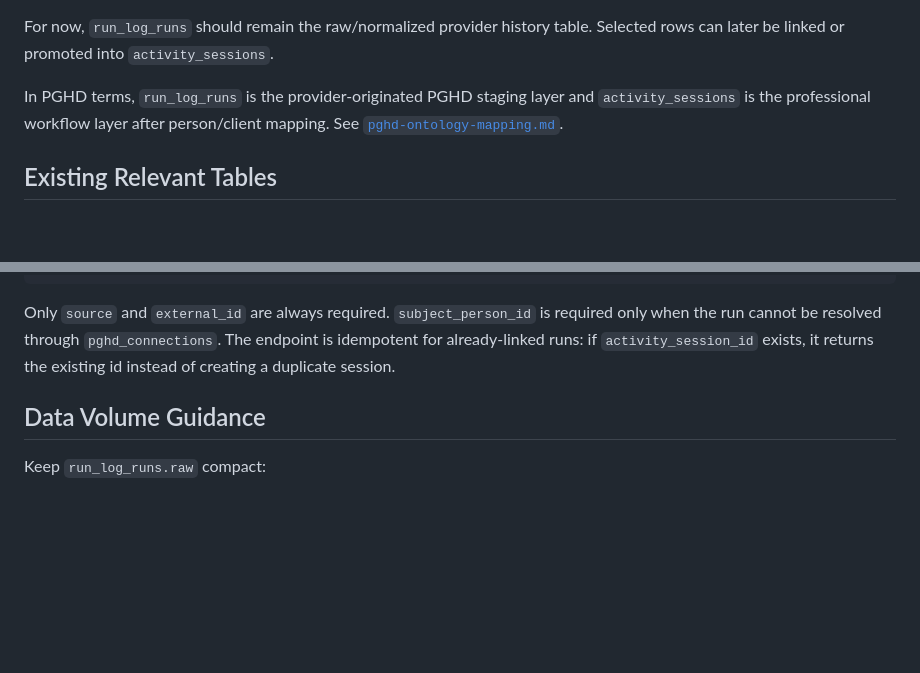
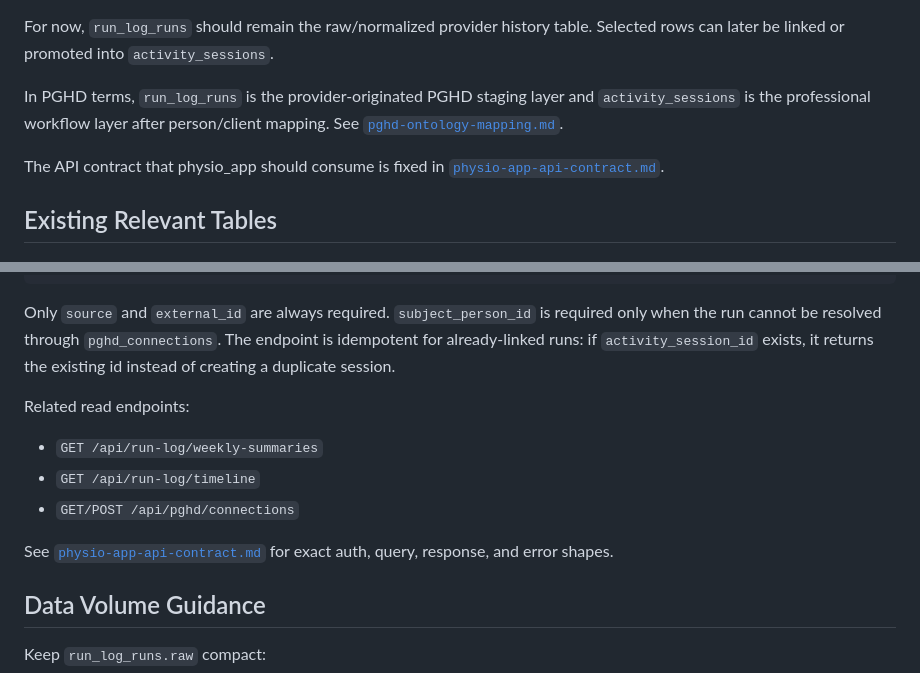
Before and after one commit to Youngkwon-Lee/strava-run-log, a Markdown page: docs/physio-app-integration.md, 2 parts joined by grey strips. Drawn GitHub-style; blank space fills up the shorter version.

```diff
--- a/docs/physio-app-integration.md
+++ b/docs/physio-app-integration.md
@@ -9,6 +9,8 @@
 For now, `run_log_runs` should remain the raw/normalized provider history table. Selected rows can later be linked or promoted into `activity_sessions`.
 
 In PGHD terms, `run_log_runs` is the provider-originated PGHD staging layer and `activity_sessions` is the professional workflow layer after person/client mapping. See [`pghd-ontology-mapping.md`](pghd-ontology-mapping.md).
+
+The API contract that physio_app should consume is fixed in [`physio-app-api-contract.md`](physio-app-api-contract.md).
 
 ## Existing Relevant Tables
 
@@ -97,6 +99,14 @@ Body:
 
 Only `source` and `external_id` are always required. `subject_person_id` is required only when the run cannot be resolved through `pghd_connections`. The endpoint is idempotent for already-linked runs: if `activity_session_id` exists, it returns the existing id instead of creating a duplicate session.
 
+Related read endpoints:
+
+- `GET /api/run-log/weekly-summaries`
+- `GET /api/run-log/timeline`
+- `GET/POST /api/pghd/connections`
+
+See [`physio-app-api-contract.md`](physio-app-api-contract.md) for exact auth, query, response, and error shapes.
+
 ## Data Volume Guidance
 
 Keep `run_log_runs.raw` compact:
```
Also changed, not shown: README.md (+2 -0 lines), docs/physio-app-api-contract.md (added, +405 -0 lines).
